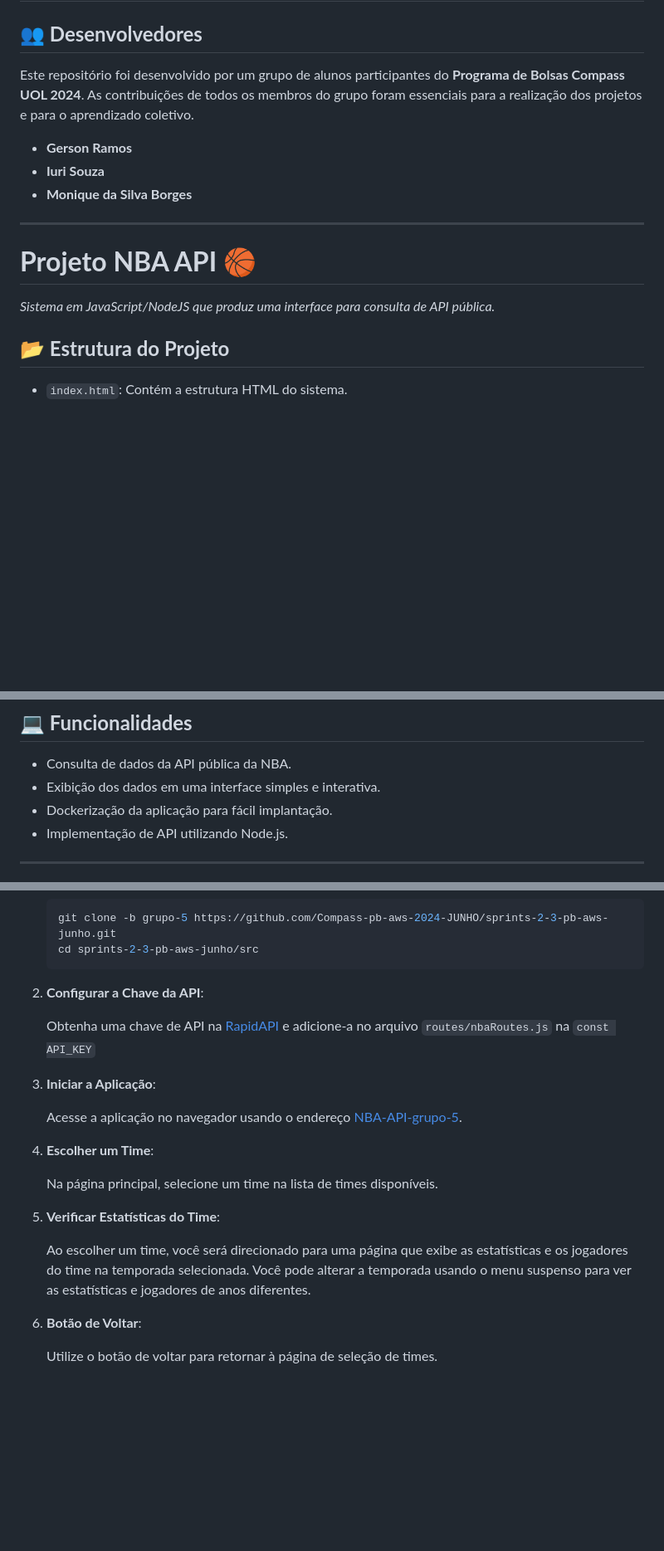
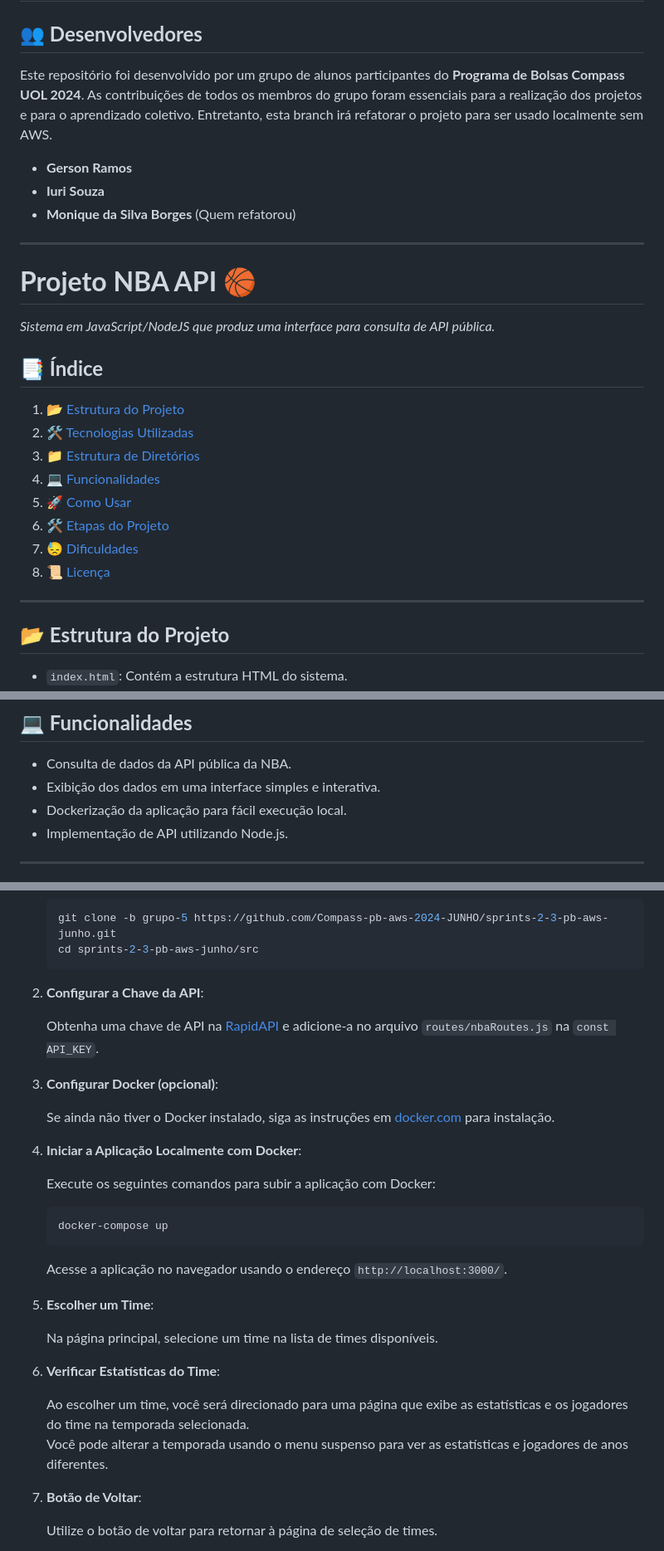
Before and after one commit to niqueborges/CompassUol_PB_2024, a Markdown page: sprints-2-3-pb-aws-junho-grupo-5/README.md, 3 parts joined by grey strips. Shown: that part at 83% size. Rendered like a GitHub page; blank space fills up the shorter version.

Commit message:
:books: docs: Update README.md to refactor

````diff
--- a/sprints-2-3-pb-aws-junho-grupo-5/README.md
+++ b/sprints-2-3-pb-aws-junho-grupo-5/README.md
@@ -2,17 +2,30 @@
 
 ## **👥 Desenvolvedores**
 
-Este repositório foi desenvolvido por um grupo de alunos participantes do **Programa de Bolsas Compass UOL 2024**. As contribuições de todos os membros do grupo foram essenciais para a realização dos projetos e para o aprendizado coletivo.
+Este repositório foi desenvolvido por um grupo de alunos participantes do **Programa de Bolsas Compass UOL 2024**. As contribuições de todos os membros do grupo foram essenciais para a realização dos projetos e para o aprendizado coletivo. Entretanto, esta branch irá refatorar o projeto para ser usado localmente sem AWS.
 
 - **Gerson Ramos**
 - **Iuri Souza**
-- **Monique da Silva Borges**
+- **Monique da Silva Borges** (Quem refatorou)
 
 ---
 
 # **Projeto NBA API** 🏀
 
 *Sistema em JavaScript/NodeJS que produz uma interface para consulta de API pública.*
+
+## **📑 Índice**
+
+1. [📂 Estrutura do Projeto](#-estrutura-do-projeto)
+2. [🛠️ Tecnologias Utilizadas](#️-tecnologias-utilizadas)
+3. [📁 Estrutura de Diretórios](#-estrutura-de-diretórios)
+4. [💻 Funcionalidades](#-funcionalidades)
+5. [🚀 Como Usar](#-como-usar)
+6. [🛠️ Etapas do Projeto](#-etapas-do-projeto)
+7. [😓 Dificuldades](#-dificuldades)
+8. [📜 Licença](#-licença)
+
+---
 
 ## **📂 Estrutura do Projeto**
 
@@ -60,7 +72,7 @@ Este repositório contém o código-fonte do projeto **NBA API**:
 
 - Consulta de dados da API pública da NBA.
 - Exibição dos dados em uma interface simples e interativa.
-- Dockerização da aplicação para fácil implantação.
+- Dockerização da aplicação para fácil execução local.
 - Implementação de API utilizando Node.js.
 
 ---
@@ -78,21 +90,31 @@ Este repositório contém o código-fonte do projeto **NBA API**:
 
 2. **Configurar a Chave da API**:
 
-   Obtenha uma chave de API na [RapidAPI](https://rapidapi.com/api-sports/api/api-nba) e adicione-a no arquivo `routes/nbaRoutes.js` na `const API_KEY`
+   Obtenha uma chave de API na [RapidAPI](https://rapidapi.com/api-sports/api/api-nba) e adicione-a no arquivo `routes/nbaRoutes.js` na `const API_KEY`.
 
-3. **Iniciar a Aplicação**:
+3. **Configurar Docker (opcional)**:
 
-   Acesse a aplicação no navegador usando o endereço [NBA-API-grupo-5](http://44.211.161.65/).
+   Se ainda não tiver o Docker instalado, siga as instruções em [docker.com](https://www.docker.com/get-started) para instalação.
 
-4. **Escolher um Time**:
+4. **Iniciar a Aplicação Localmente com Docker**:
+
+   Execute os seguintes comandos para subir a aplicação com Docker:
+
+   ```bash
+   docker-compose up
+   ```
+
+   Acesse a aplicação no navegador usando o endereço `http://localhost:3000/`.
+
+5. **Escolher um Time**:
 
    Na página principal, selecione um time na lista de times disponíveis.
 
-5. **Verificar Estatísticas do Time**:
+6. **Verificar Estatísticas do Time**:
 
    Ao escolher um time, você será direcionado para uma página que exibe as estatísticas e os jogadores do time na temporada selecionada.
    Você pode alterar a temporada usando o menu suspenso para ver as estatísticas e jogadores de anos diferentes.
 
-6. **Botão de Voltar**:
+7. **Botão de Voltar**:
 
    Utilize o botão de voltar para retornar à página de seleção de times.
````
Also changed, not shown: other parts of sprints-2-3-pb-aws-junho-grupo-5/README.md (+4 -12 lines).
